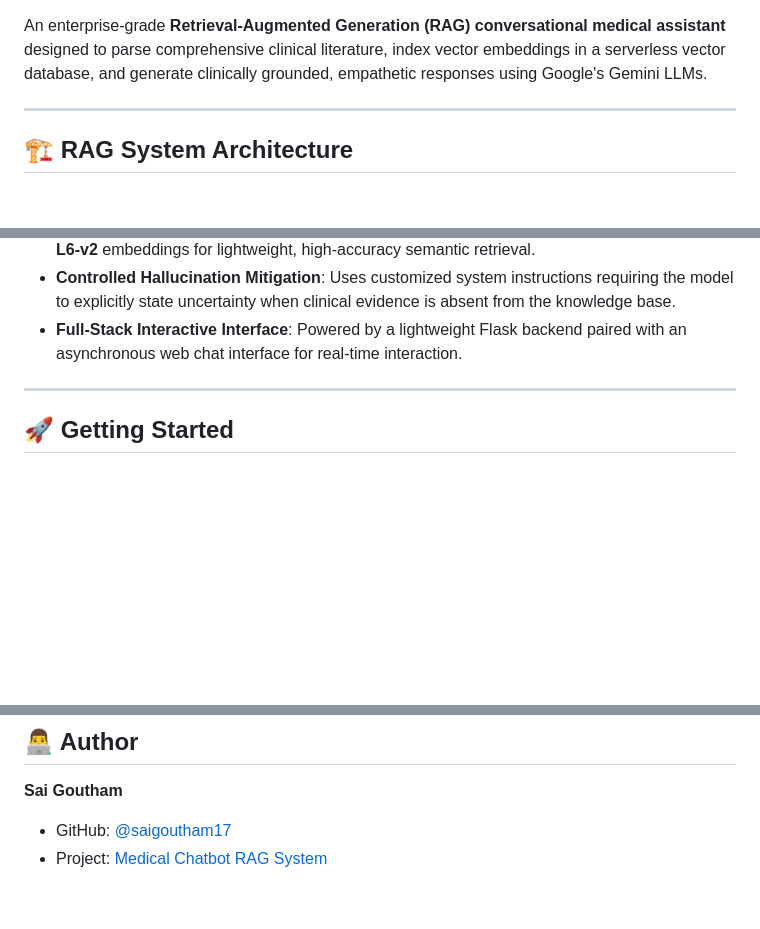
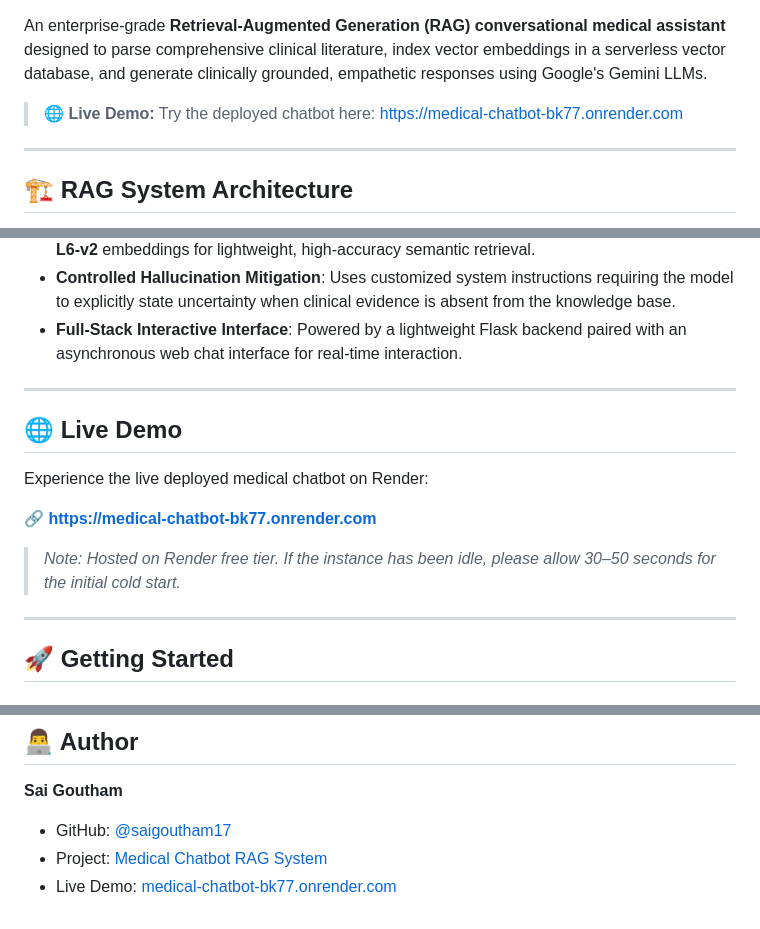
Before and after one commit to saigoutham17/medical-chatbot, a Markdown page: README.md, 3 parts joined by grey strips. GitHub-like rendering; blank space fills up the shorter version.

Commit message:
docs: add Render live demo link to README

```diff
--- a/README.md
+++ b/README.md
@@ -11,6 +12,8 @@
 </p>
 
 An enterprise-grade **Retrieval-Augmented Generation (RAG) conversational medical assistant** designed to parse comprehensive clinical literature, index vector embeddings in a serverless vector database, and generate clinically grounded, empathetic responses using Google's Gemini LLMs.
+
+> 🌐 **Live Demo:** Try the deployed chatbot here: [https://medical-chatbot-bk77.onrender.com](https://medical-chatbot-bk77.onrender.com)
 
 ---
 
@@ -88,6 +91,16 @@ medical-chatbot/
 
 ---
 
+## 🌐 Live Demo
+
+Experience the live deployed medical chatbot on Render:
+
+🔗 **[https://medical-chatbot-bk77.onrender.com](https://medical-chatbot-bk77.onrender.com)**
+
+> *Note: Hosted on Render free tier. If the instance has been idle, please allow 30–50 seconds for the initial cold start.*
+
+---
+
 ## 🚀 Getting Started
 
 ### 1. Clone and Setup Environment
@@ -154,3 +167,4 @@ Distributed under the MIT License. See [LICENSE](LICENSE) for details.
 **Sai Goutham**
 * GitHub: [@saigoutham17](https://github.com/saigoutham17)
 * Project: [Medical Chatbot RAG System](https://github.com/saigoutham17/medical-chatbot)
+* Live Demo: [medical-chatbot-bk77.onrender.com](https://medical-chatbot-bk77.onrender.com)
```
Also changed, not shown: other parts of README.md (+1 -0 lines).
